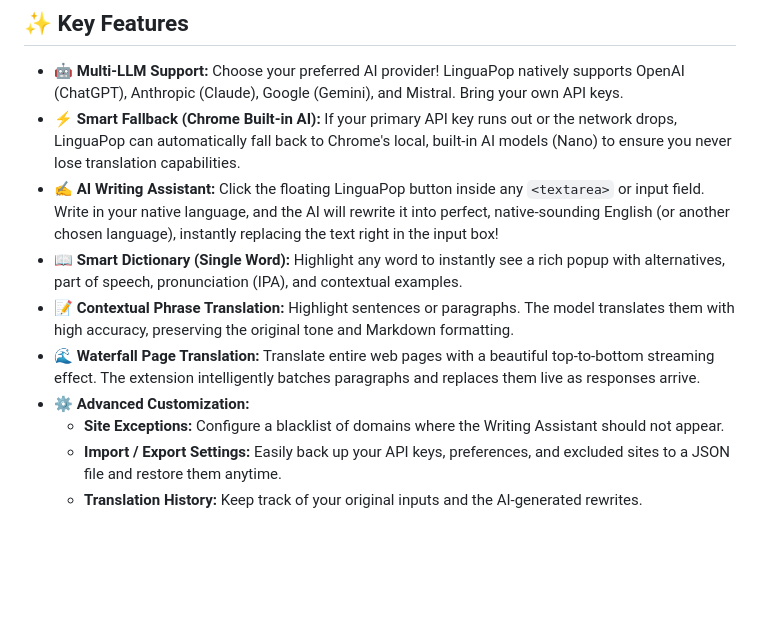
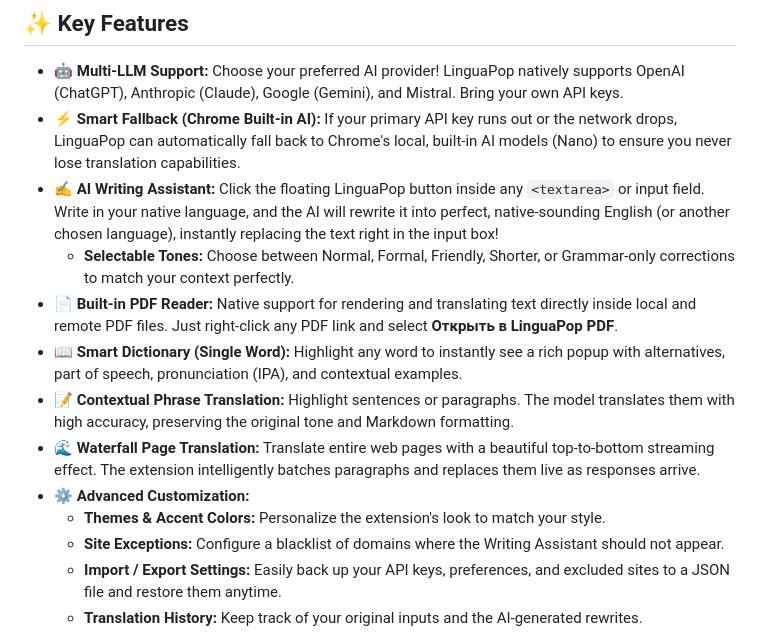
Before and after one commit to kkonstantin08/translator, a Markdown page: README.md, the part around the change. Drawn GitHub-style; blank space fills up the shorter version.

Commit message:
docs: Update README with new features

```diff
--- a/README.md
+++ b/README.md
@@ -7,10 +7,13 @@
 * **🤖 Multi-LLM Support:** Choose your preferred AI provider! LinguaPop natively supports OpenAI (ChatGPT), Anthropic (Claude), Google (Gemini), and Mistral. Bring your own API keys.
 * **⚡ Smart Fallback (Chrome Built-in AI):** If your primary API key runs out or the network drops, LinguaPop can automatically fall back to Chrome's local, built-in AI models (Nano) to ensure you never lose translation capabilities.
 * **✍️ AI Writing Assistant:** Click the floating LinguaPop button inside any `<textarea>` or input field. Write in your native language, and the AI will rewrite it into perfect, native-sounding English (or another chosen language), instantly replacing the text right in the input box!
+  * **Selectable Tones:** Choose between Normal, Formal, Friendly, Shorter, or Grammar-only corrections to match your context perfectly.
+* **📄 Built-in PDF Reader:** Native support for rendering and translating text directly inside local and remote PDF files. Just right-click any PDF link and select **Открыть в LinguaPop PDF**.
 * **📖 Smart Dictionary (Single Word):** Highlight any word to instantly see a rich popup with alternatives, part of speech, pronunciation (IPA), and contextual examples.
 * **📝 Contextual Phrase Translation:** Highlight sentences or paragraphs. The model translates them with high accuracy, preserving the original tone and Markdown formatting.
 * **🌊 Waterfall Page Translation:** Translate entire web pages with a beautiful top-to-bottom streaming effect. The extension intelligently batches paragraphs and replaces them live as responses arrive.
 * **⚙️ Advanced Customization:**
+  * **Themes & Accent Colors:** Personalize the extension's look to match your style.
   * **Site Exceptions:** Configure a blacklist of domains where the Writing Assistant should not appear.
   * **Import / Export Settings:** Easily back up your API keys, preferences, and excluded sites to a JSON file and restore them anytime.
   * **Translation History:** Keep track of your original inputs and the AI-generated rewrites.
```
